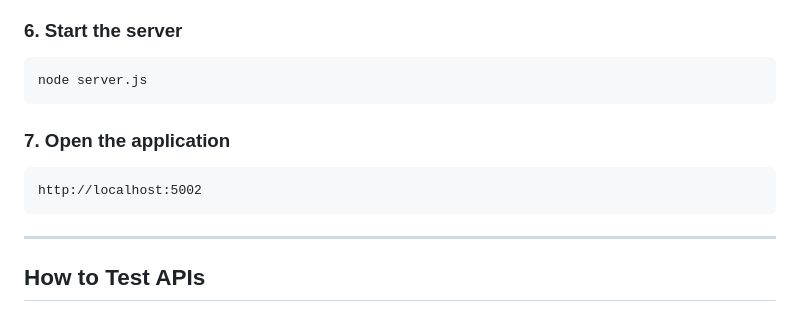
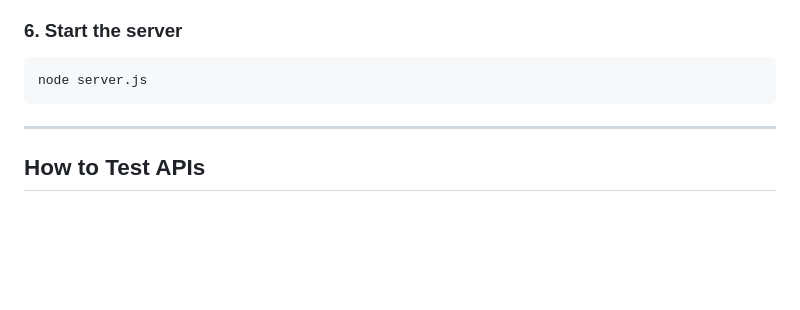
Before and after one commit to Dhanjee28/Employee_Direct, a Markdown page: README.md, the part around one of its changes. Drawn GitHub-style; blank space fills up the shorter version.

````diff
--- a/README.md
+++ b/README.md
@@ -306,11 +306,6 @@ Create a `.env` file and add your database credentials and JWT secret.
 node server.js
 ```
 
-### 7. Open the application
-
-```text
-http://localhost:5002
-```
 
 ---
 
````
Also changed, not shown: other parts of README.md (+2 -2 lines).
